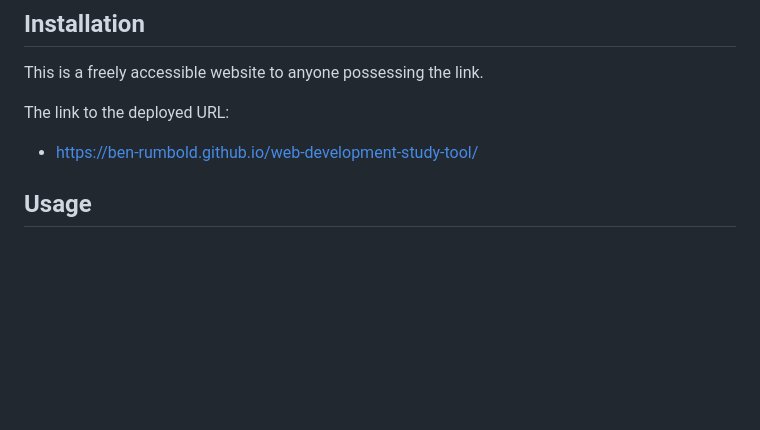
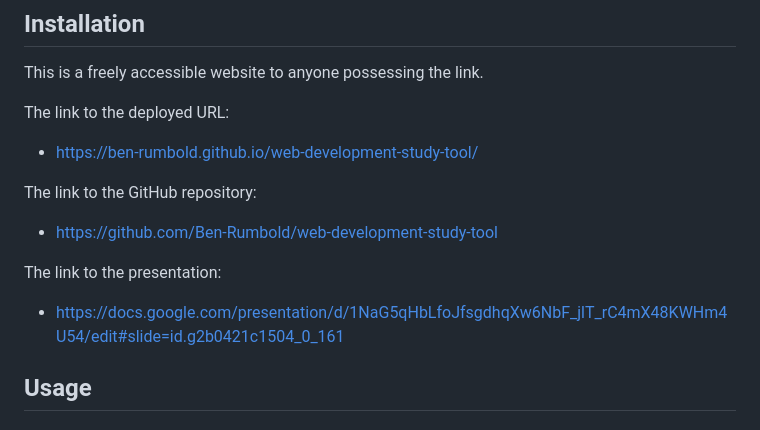
Before and after one commit to Ben-Rumbold/web-development-study-tool, a Markdown page: README.md, the part around the change. Drawn GitHub-style; blank space fills up the shorter version.

Commit message:
added GitHub repo and presentation links

```diff
--- a/README.md
+++ b/README.md
@@ -26,6 +26,12 @@ This is a freely accessible website to anyone possessing the link.
 
 The link to the deployed URL:
 - https://ben-rumbold.github.io/web-development-study-tool/
+
+The link to the GitHub repository:
+- https://github.com/Ben-Rumbold/web-development-study-tool
+
+The link to the presentation:
+- https://docs.google.com/presentation/d/1NaG5qHbLfoJfsgdhqXw6NbF_jlT_rC4mX48KWHm4U54/edit#slide=id.g2b0421c1504_0_161
 
 ## Usage
 
```
